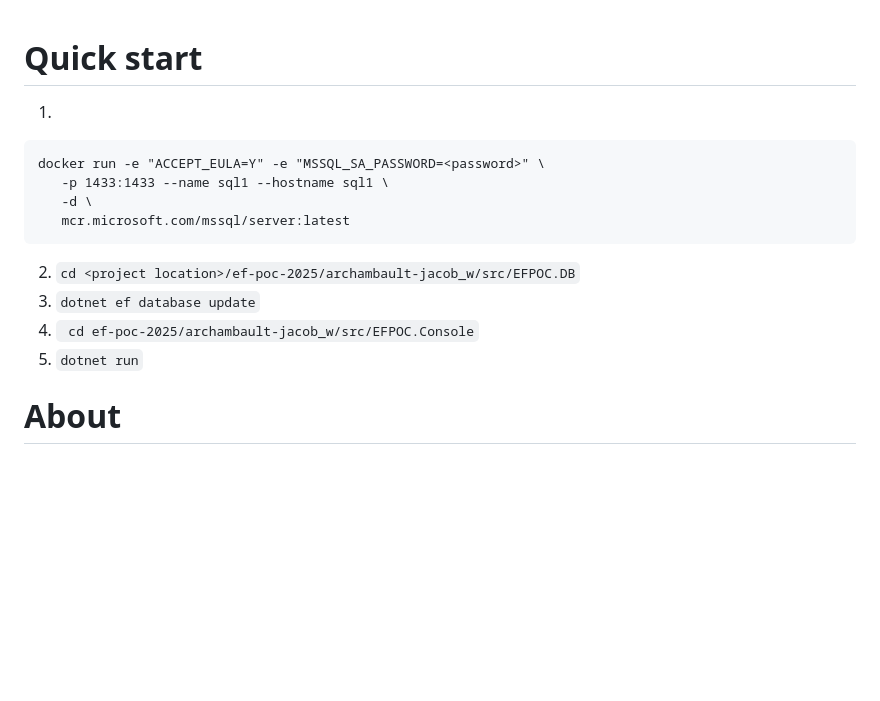
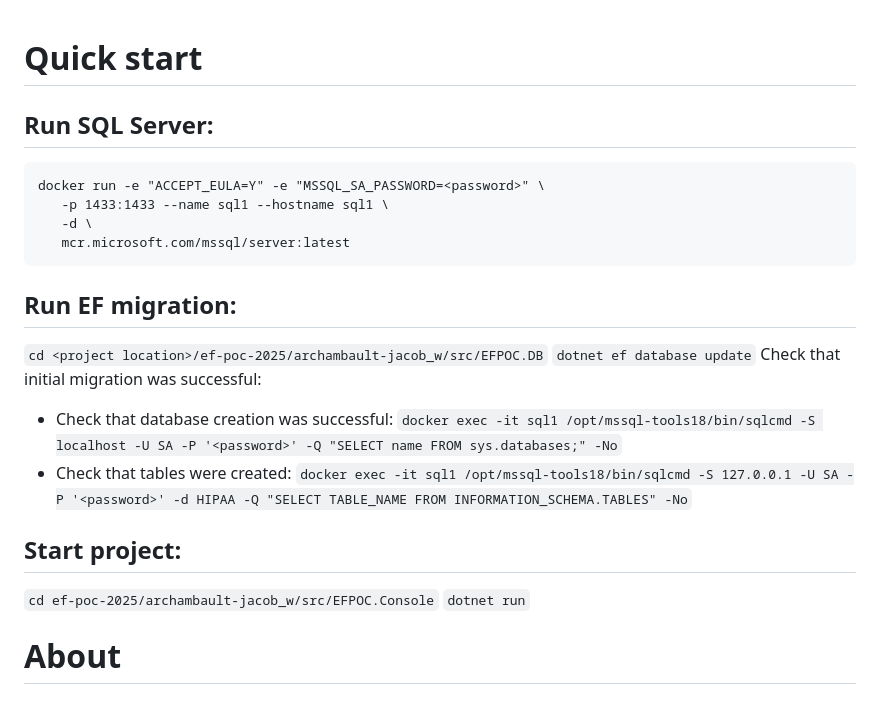
Before and after one commit to dhagan-va/ef-poc-2025, a Markdown page: archambault-jacob_w/docs/README.md, the part around the change. GitHub-like rendering; blank space fills up the shorter version.

Commit message:
Add quick start to docs

````diff
--- a/archambault-jacob_w/docs/README.md
+++ b/archambault-jacob_w/docs/README.md
@@ -1,16 +1,22 @@
 # Quick start
 
-1.
+## Run SQL Server:
 ```
 docker run -e "ACCEPT_EULA=Y" -e "MSSQL_SA_PASSWORD=<password>" \
    -p 1433:1433 --name sql1 --hostname sql1 \
    -d \
    mcr.microsoft.com/mssql/server:latest
 ```
-2. `cd <project location>/ef-poc-2025/archambault-jacob_w/src/EFPOC.DB`
-3. `dotnet ef database update`
-4. ` cd ef-poc-2025/archambault-jacob_w/src/EFPOC.Console`
-5. `dotnet run`
+##  Run EF migration:
+`cd <project location>/ef-poc-2025/archambault-jacob_w/src/EFPOC.DB`
+`dotnet ef database update`
+Check that initial migration was successful:
+- Check that database creation was successful: `docker exec -it sql1 /opt/mssql-tools18/bin/sqlcmd -S localhost -U SA -P '<password>' -Q "SELECT name FROM sys.databases;" -No`
+- Check that tables were created: `docker exec -it sql1 /opt/mssql-tools18/bin/sqlcmd -S 127.0.0.1 -U SA -P '<password>' -d HIPAA -Q "SELECT TABLE_NAME FROM INFORMATION_SCHEMA.TABLES" -No`
+
+## Start project:
+`cd ef-poc-2025/archambault-jacob_w/src/EFPOC.Console`
+`dotnet run`
 
 # About
 
````
